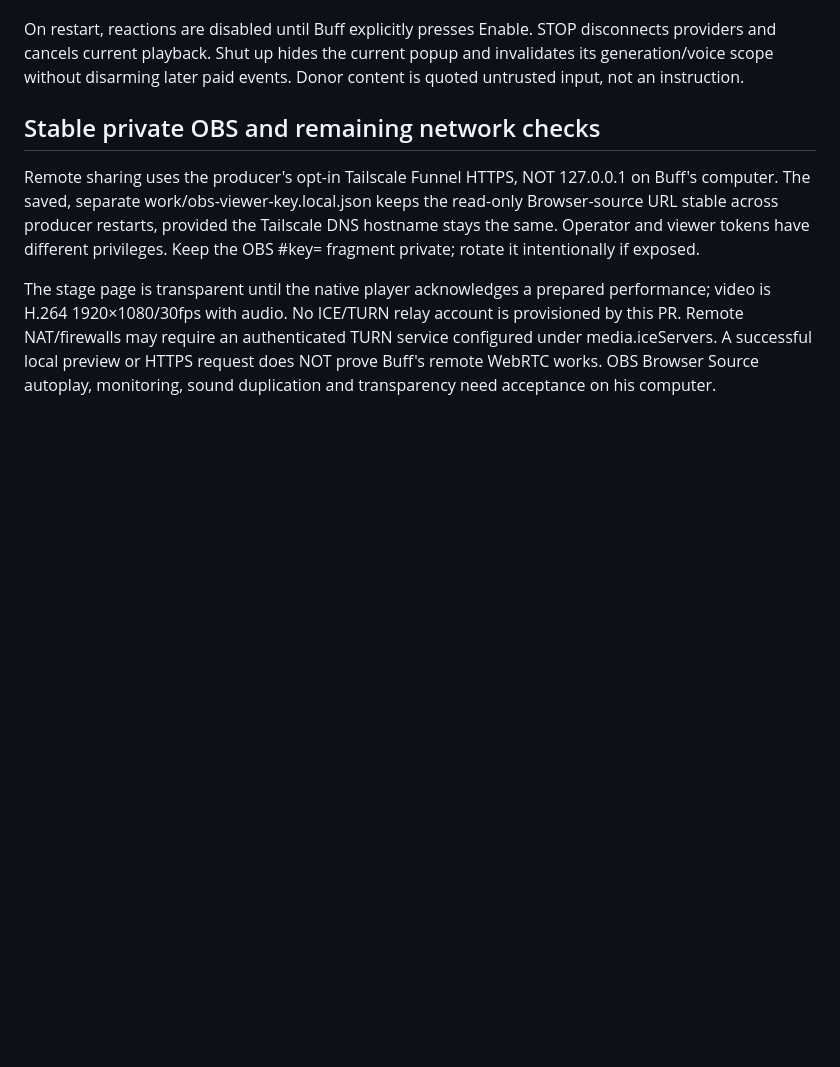
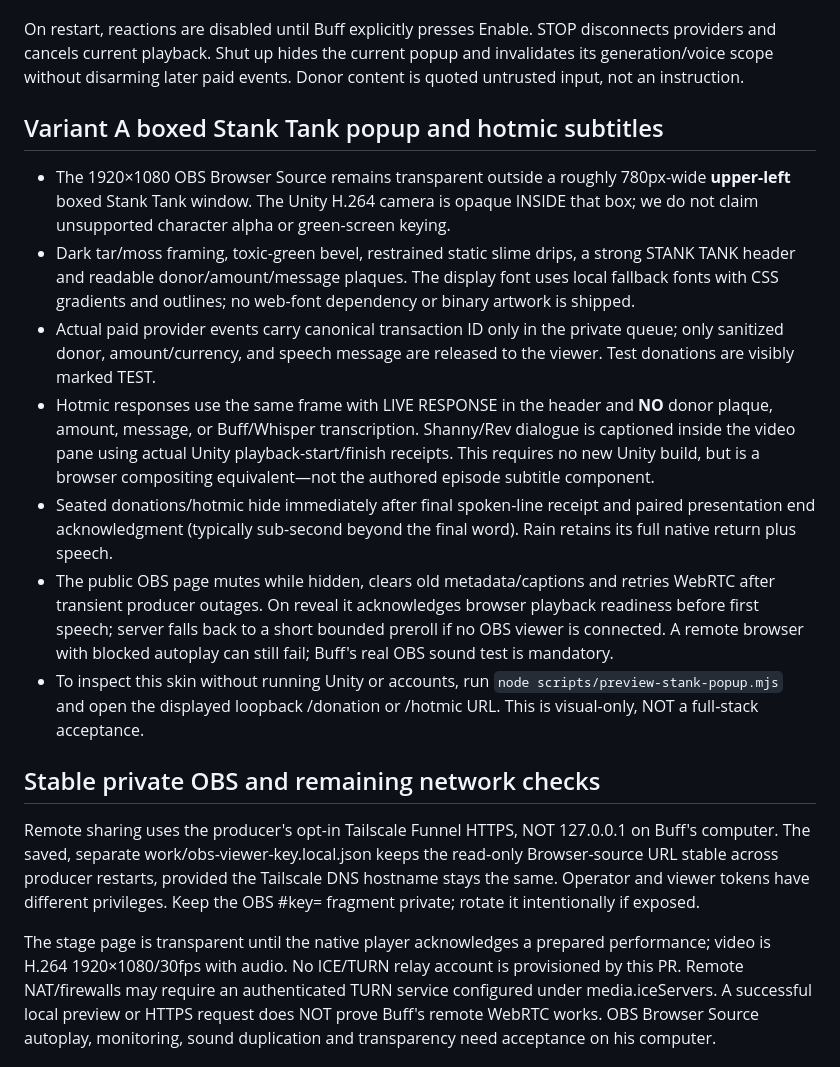
Before and after one commit to Strange-Machinery/shanny-rev-live-puppet, a Markdown page: docs/BUFF_AUTOMATIC_DONATIONS.md, the part around the change. GitHub-like rendering; blank space fills up the shorter version.

Commit message:
Document Variant A browser implementation and honest subtitle/audio/OBS acceptance limits

```diff
--- a/docs/BUFF_AUTOMATIC_DONATIONS.md
+++ b/docs/BUFF_AUTOMATIC_DONATIONS.md
@@ -110,6 +110,36 @@ STOP disconnects providers and cancels current playback. Shut up hides the
 current popup and invalidates its generation/voice scope without disarming
 later paid events. Donor content is quoted untrusted input, not an instruction.
 
+## Variant A boxed Stank Tank popup and hotmic subtitles
+
+- The 1920×1080 OBS Browser Source remains transparent outside a roughly
+  780px-wide **upper-left** boxed Stank Tank window. The Unity H.264 camera is
+  opaque INSIDE that box; we do not claim unsupported character alpha or
+  green-screen keying.
+- Dark tar/moss framing, toxic-green bevel, restrained static slime drips,
+  a strong STANK TANK header and readable donor/amount/message plaques.
+  The display font uses local fallback fonts with CSS gradients and outlines;
+  no web-font dependency or binary artwork is shipped.
+- Actual paid provider events carry canonical transaction ID only in the
+  private queue; only sanitized donor, amount/currency, and speech message are
+  released to the viewer. Test donations are visibly marked TEST.
+- Hotmic responses use the same frame with LIVE RESPONSE in the header and
+  **NO** donor plaque, amount, message, or Buff/Whisper transcription.
+  Shanny/Rev dialogue is captioned inside the video pane using actual Unity
+  playback-start/finish receipts. This requires no new Unity build, but is a
+  browser compositing equivalent—not the authored episode subtitle component.
+- Seated donations/hotmic hide immediately after final spoken-line receipt
+  and paired presentation end acknowledgment (typically sub-second beyond the
+  final word). Rain retains its full native return plus speech.
+- The public OBS page mutes while hidden, clears old metadata/captions and
+  retries WebRTC after transient producer outages. On reveal it acknowledges
+  browser playback readiness before first speech; server falls back to a
+  short bounded preroll if no OBS viewer is connected. A remote browser with
+  blocked autoplay can still fail; Buff's real OBS sound test is mandatory.
+- To inspect this skin without running Unity or accounts, run
+  `node scripts/preview-stank-popup.mjs` and open the displayed loopback
+  /donation or /hotmic URL. This is visual-only, NOT a full-stack acceptance.
+
 ## Stable private OBS and remaining network checks
 
 Remote sharing uses the producer's opt-in Tailscale Funnel HTTPS, NOT
```
